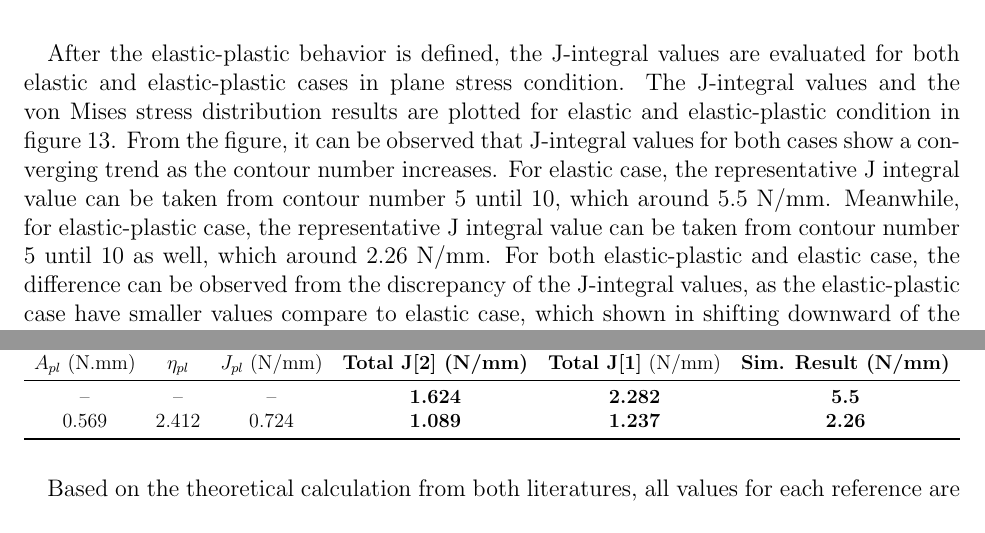
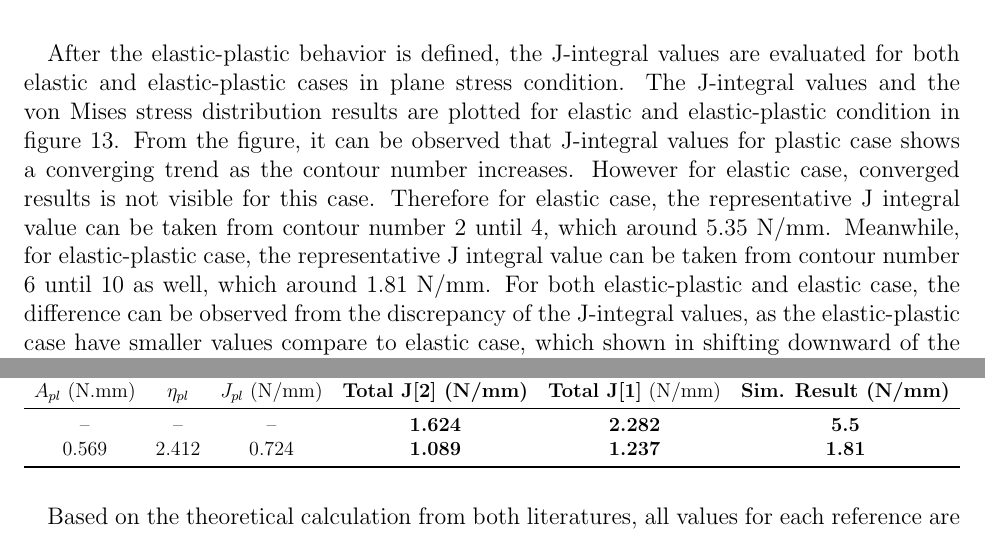
Before and after one commit to alifhasyim/Fracture-A1, a LaTeX document (main.tex): two parts of pages 13 and 16 of 27, joined at a grey line, cut so that both start at the same text. Compiled offline with pdfLaTeX.

Commit message:
22 01 2026 Newest Update on image

```diff
--- a/main.tex
+++ b/main.tex
@@ -444,9 +444,10 @@ can be calculated as follows:
 elastic and elastic-plastic cases in plane stress condition. The J-integral values and the von Mises stress distribution results are plotted for
 elastic and elastic-plastic condition
 in figure~\ref{fig:Q1_JIntegral}. From the figure,
-it can be observed that J-integral values for both cases show a converging trend as the contour number increases. For elastic case, the representative
-J integral value can be taken from contour number 5 until 10, which around 5.5 N/mm. Meanwhile, for elastic-plastic case,
-the representative J integral value can be taken from contour number 5 until 10 as well, which around 2.26 N/mm. For both elastic-plastic and
+it can be observed that J-integral values for plastic case shows a converging trend as the contour number increases. However for elastic case, converged
+results is not visible for this case. %% --- ADD SOME EXPLANATION MORE WHY THE RESULTS ARE NOT CONVERGING --- %%
+Therefore for elastic case, the representative J integral value can be taken from contour number 2 until 4, which around 5.35 N/mm. Meanwhile, for elastic-plastic case,
+the representative J integral value can be taken from contour number 6 until 10 as well, which around 1.81 N/mm. For both elastic-plastic and
 elastic case, the difference can be observed from the discrepancy of the J-integral values, as the elastic-plastic case have smaller values compare to
 elastic case, which shown in shifting downward of the elastic-plastic curve. This relation also shown within von Mises stress
 distribution results around the crack tip, where the elastic case shows higher stress concentration compare to the elastic-plastic case.
@@ -573,7 +574,7 @@ different geometry factor $f$ which obtained from different literature as a comp
     $A_{pl}$ (N.mm) & $\eta_{pl}$ & $J_{pl}$ (N/mm) & \textbf{Total J\cite{Zhu.2012} (N/mm)} & \textbf{Total J\cite{Clarke.1979}} (N/mm) & \textbf{Sim. Result (N/mm)} \\
     \midrule
     -- & -- & -- & \textbf{1.624} & \textbf{2.282} & \textbf{5.5}  \\
-    0.569 & 2.412 & 0.724 & \textbf{1.089} & \textbf{1.237} & \textbf{2.26}  \\
+    0.569 & 2.412 & 0.724 & \textbf{1.089} & \textbf{1.237} & \textbf{1.81}  \\
     \bottomrule
 \end{tabular}}
 \end{table}
```
Also changed, not shown: images/JIntegral.png (added), images/Mesh_Task1.png, images/Q1_Comparison_All.png, images/Q1_Comparison_Img_All.png, images/Q1_Elastic_Comparison.png, images/Q1_Elastic_PStrain.png, images/Q1_Elastic_PStress.png, images/Q1_ResponseElPl.png, main.tex (2 more changed lines), 11 other files.
